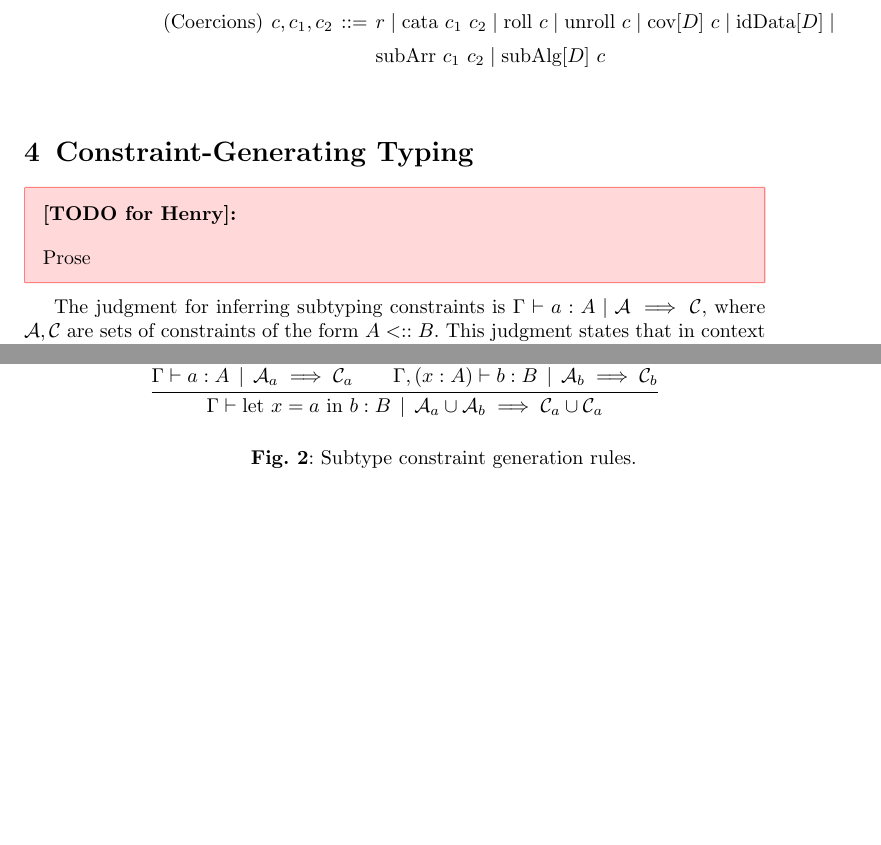
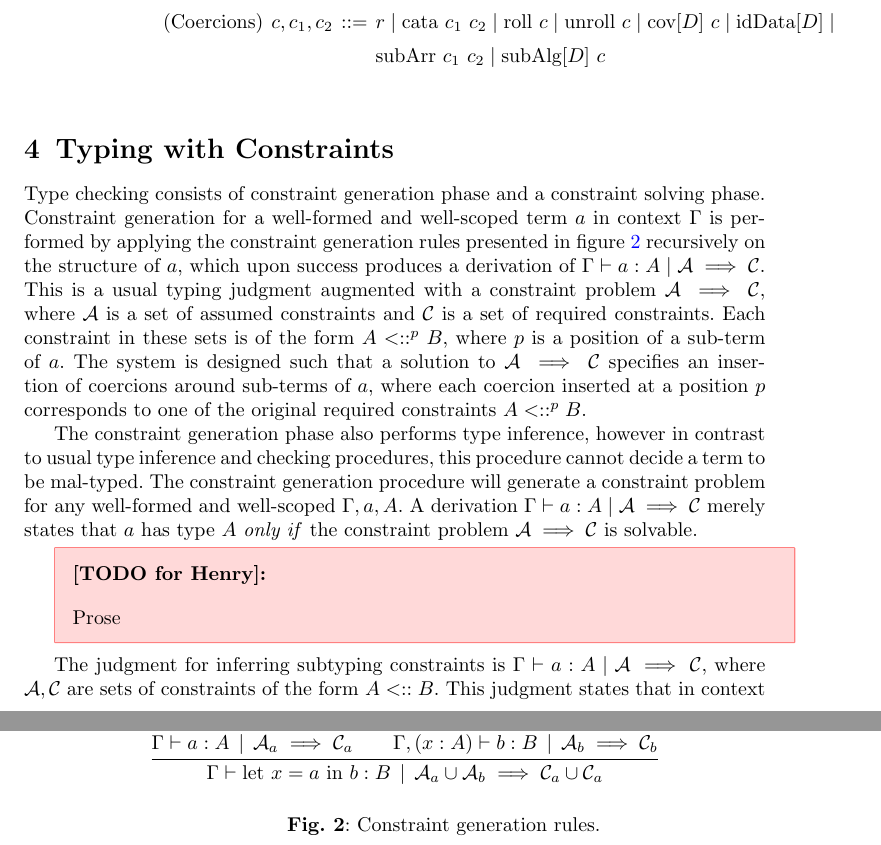
Before and after one commit to astump/chronolog-algebraic-paper, a LaTeX paper (paper/main.tex): two parts of pages 5 and 6 of 13, joined at a grey line, cut so that both start at the same text, the shorter picture padded with empty space. Compiled offline with pdfLaTeX.

Commit message:
Typing with Constraints: paragraph 1

```diff
--- a/paper/main.tex
+++ b/paper/main.tex
@@ -640,7 +640,17 @@ subs = ω subs' l1 . λ l2 . γ l1 .
   \end{align*}
 \end{figure}
 
-\section{Constraint-Generating Typing}
+\section{Typing with Constraints}
+
+Type checking consists of constraint generation phase and a constraint solving phase.
+Constraint generation for a well-formed and well-scoped term $a$ in context $\Gamma$ is performed by applying the constraint generation rules presented in figure \ref{fig:constraint-generation-rules} recursively on the structure of $a$, which upon success produces a derivation of $\Gamma \vdash a : A \mid \mathcal{A} \implies \mathcal{C}$.
+This is a usual typing judgment augmented with a constraint problem $\mathcal{A} \implies \mathcal{C}$, where $\mathcal{A}$ is a set of assumed constraints and $\mathcal{C}$ is a set of required constraints.
+Each constraint in these sets is of the form $A <::^p B$, where $p$ is a position of a sub-term of $a$.
+The system is designed such that a solution to $\mathcal{A} \implies \mathcal{C}$ specifies an insertion of coercions around sub-terms of $a$, where each coercion inserted at a position $p$ corresponds to one of the original required constraints $A <::^p B$.
+
+The constraint generation phase also performs type inference, however in contrast to usual type inference and checking procedures, this procedure cannot decide a term to be mal-typed.
+The constraint generation procedure will generate a constraint problem for any well-formed and well-scoped $\Gamma, a, A$.
+A derivation $\Gamma \vdash a : A \mid \mathcal{A} \implies \mathcal{C}$ merely states that $a$ has type $A$ \textit{only if} the constraint problem $\mathcal{A} \implies \mathcal{C}$ is solvable.
 
 \todoHenry{Prose}
 
@@ -731,8 +741,8 @@ The judgment for inferring subtyping constraints is $\Gamma \vdash a : A \mid \m
 
   \end{mathpar}
 
-  \caption{Subtype constraint generation rules.}
-  \label{fig:subtype-constraint-generation-rules}
+  \caption{Constraint generation rules.}
+  \label{fig:constraint-generation-rules}
 \end{figure}
 
 \begin{figure}[H]
```
Also changed, not shown: paper/main.pdf.
